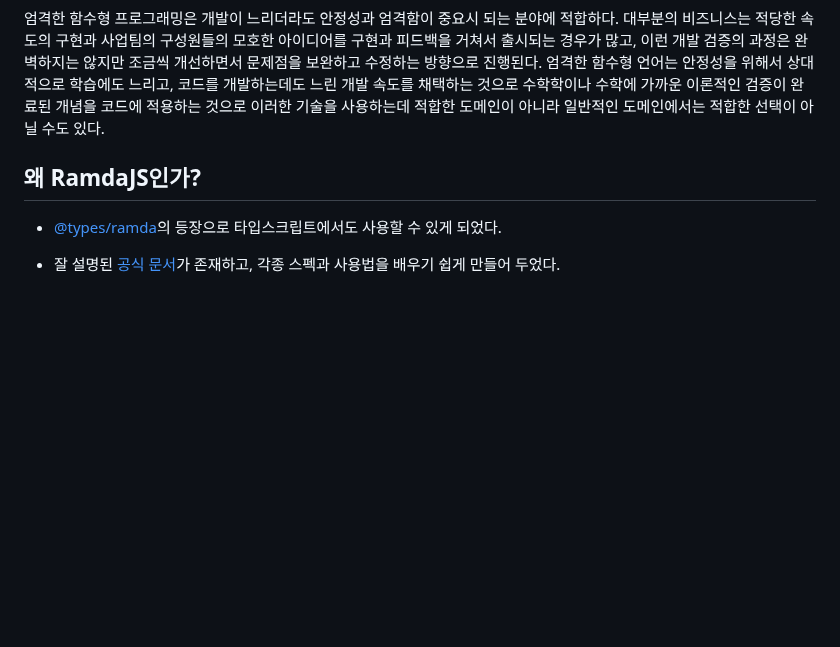
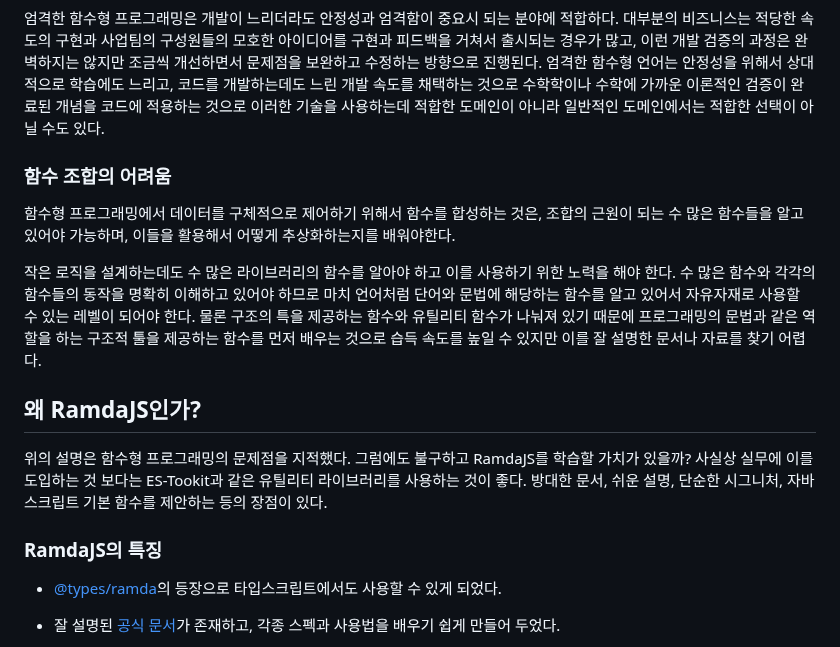
Before and after one commit to N0FreeLunch/Javascript-Development-Note, a Markdown page: FuntionalProgramming/Essay/AboutRamda.md, the part around one of its changes. Drawn GitHub-style; blank space fills up the shorter version.

```diff
--- a/FuntionalProgramming/Essay/AboutRamda.md
+++ b/FuntionalProgramming/Essay/AboutRamda.md
@@ -94,7 +104,17 @@ pipe, compose 함수를 사용할 때, 인자로 전달하는 함수는 하나
 
 엄격한 함수형 프로그래밍은 개발이 느리더라도 안정성과 엄격함이 중요시 되는 분야에 적합하다. 대부분의 비즈니스는 적당한 속도의 구현과 사업팀의 구성원들의 모호한 아이디어를 구현과 피드백을 거쳐서 출시되는 경우가 많고, 이런 개발 검증의 과정은 완벽하지는 않지만 조금씩 개선하면서 문제점을 보완하고 수정하는 방향으로 진행된다. 엄격한 함수형 언어는 안정성을 위해서 상대적으로 학습에도 느리고, 코드를 개발하는데도 느린 개발 속도를 채택하는 것으로 수학학이나 수학에 가까운 이론적인 검증이 완료된 개념을 코드에 적용하는 것으로 이러한 기술을 사용하는데 적합한 도메인이 아니라 일반적인 도메인에서는 적합한 선택이 아닐 수도 있다.
 
+### 함수 조합의 어려움
+
+함수형 프로그래밍에서 데이터를 구체적으로 제어하기 위해서 함수를 합성하는 것은, 조합의 근원이 되는 수 많은 함수들을 알고 있어야 가능하며, 이들을 활용해서 어떻게 추상화하는지를 배워야한다.
+
+작은 로직을 설계하는데도 수 많은 라이브러리의 함수를 알아야 하고 이를 사용하기 위한 노력을 해야 한다. 수 많은 함수와 각각의 함수들의 동작을 명확히 이해하고 있어야 하므로 마치 언어처럼 단어와 문법에 해당하는 함수를 알고 있어서 자유자재로 사용할 수 있는 레벨이 되어야 한다. 물론 구조의 특을 제공하는 함수와 유틸리티 함수가 나눠져 있기 때문에 프로그래밍의 문법과 같은 역할을 하는 구조적 툴을 제공하는 함수를 먼저 배우는 것으로 습득 속도를 높일 수 있지만 이를 잘 설명한 문서나 자료를 찾기 어렵다.
+
 ## 왜 RamdaJS인가?
+
+위의 설명은 함수형 프로그래밍의 문제점을 지적했다. 그럼에도 불구하고 RamdaJS를 학습할 가치가 있을까? 사실상 실무에 이를 도입하는 것 보다는 ES-Tookit과 같은 유틸리티 라이브러리를 사용하는 것이 좋다. 방대한 문서, 쉬운 설명, 단순한 시그니처, 자바스크립트 기본 함수를 제안하는 등의 장점이 있다.
+
+### RamdaJS의 특징
 
 - [@types/ramda](https://github.com/ramda/types)의 등장으로 타입스크립트에서도 사용할 수 있게 되었다.
 
```
Also changed, not shown: other parts of FuntionalProgramming/Essay/AboutRamda.md (+22 -10 lines).
